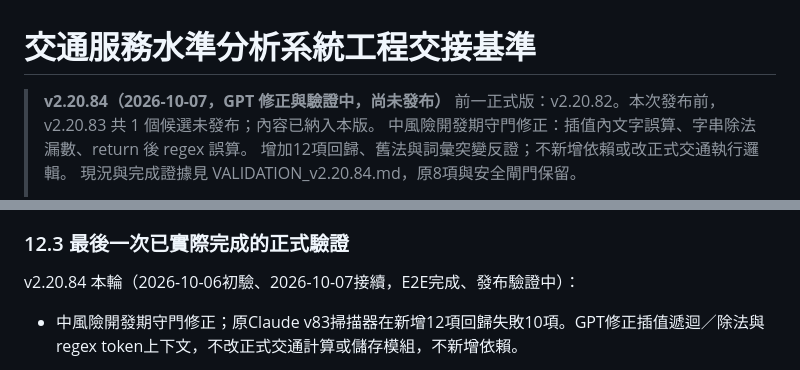
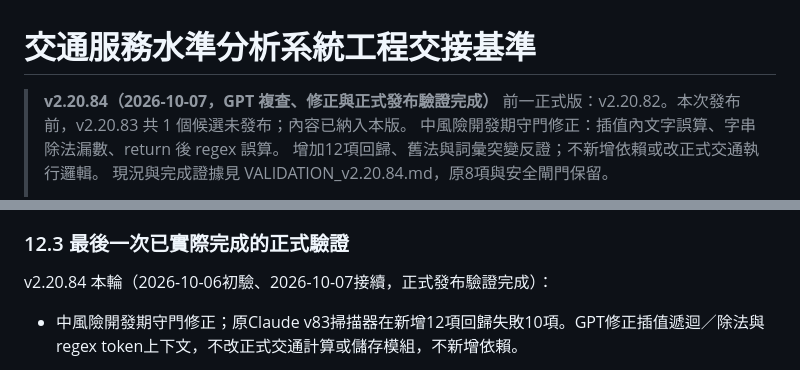
Before and after one commit to BaoToast/Travel-speed, a Markdown page: PROJECT_HANDOFF.md, 2 parts joined by grey strips. GitHub-like rendering.

```diff
--- a/PROJECT_HANDOFF.md
+++ b/PROJECT_HANDOFF.md
@@ -1,6 +1,6 @@
 # 交通服務水準分析系統工程交接基準
 
-> **v2.20.84（2026-10-07，GPT 修正與驗證中，尚未發布）**
+> **v2.20.84（2026-10-07，GPT 複查、修正與正式發布驗證完成）**
 > 前一正式版：v2.20.82。本次發布前，v2.20.83 共 1 個候選未發布；內容已納入本版。
 > 中風險開發期守門修正：插值內文字誤算、字串除法漏數、return 後 regex 誤算。
 > 增加12項回歸、舊法與詞彙突變反證；不新增依賴或改正式交通執行邏輯。
@@ -373,7 +373,7 @@ node check-version.mjs
 
 ### 12.3 最後一次已實際完成的正式驗證
 
-v2.20.84 本輪（2026-10-06初驗、2026-10-07接續，E2E完成、發布驗證中）：
+v2.20.84 本輪（2026-10-06初驗、2026-10-07接續，正式發布驗證完成）：
 
 - 中風險開發期守門修正；原Claude v83掃描器在新增12項回歸失敗10項。GPT修正插值遞迴／除法與regex token上下文，不改正式交通計算或儲存模組，不新增依賴。
 - 乾淨npm ci成功，完整npm test退出0：515項／512通過／0失敗／3缺真實調查檔略過，glyph／版本／PDF全綠。現有57份測試檔，靜態宣告512不等同runner執行515；不把靜態計數當動態執行數。
```
Also changed, not shown: other parts of PROJECT_HANDOFF.md (+6 -5 lines), VALIDATION_v2.20.84.md (+5 -0 lines).
